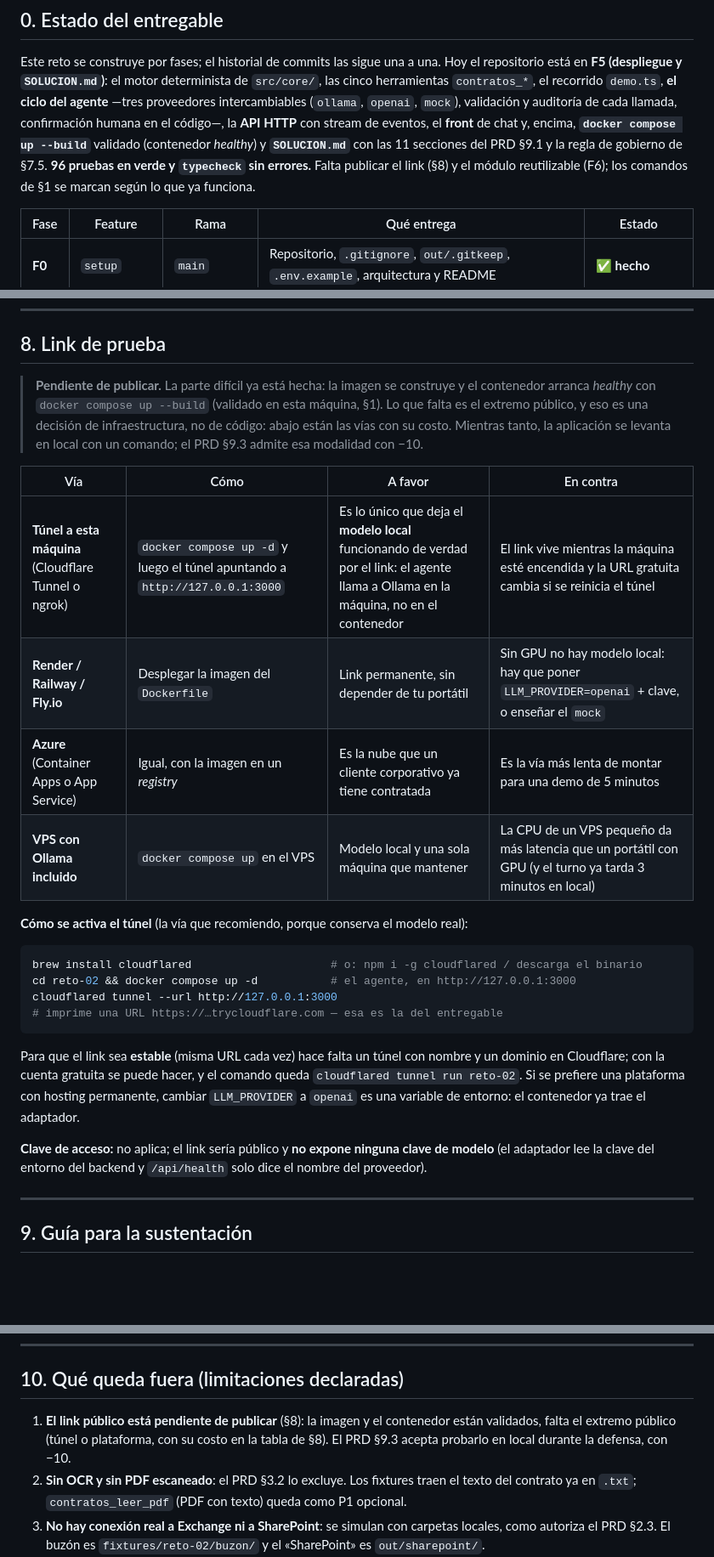
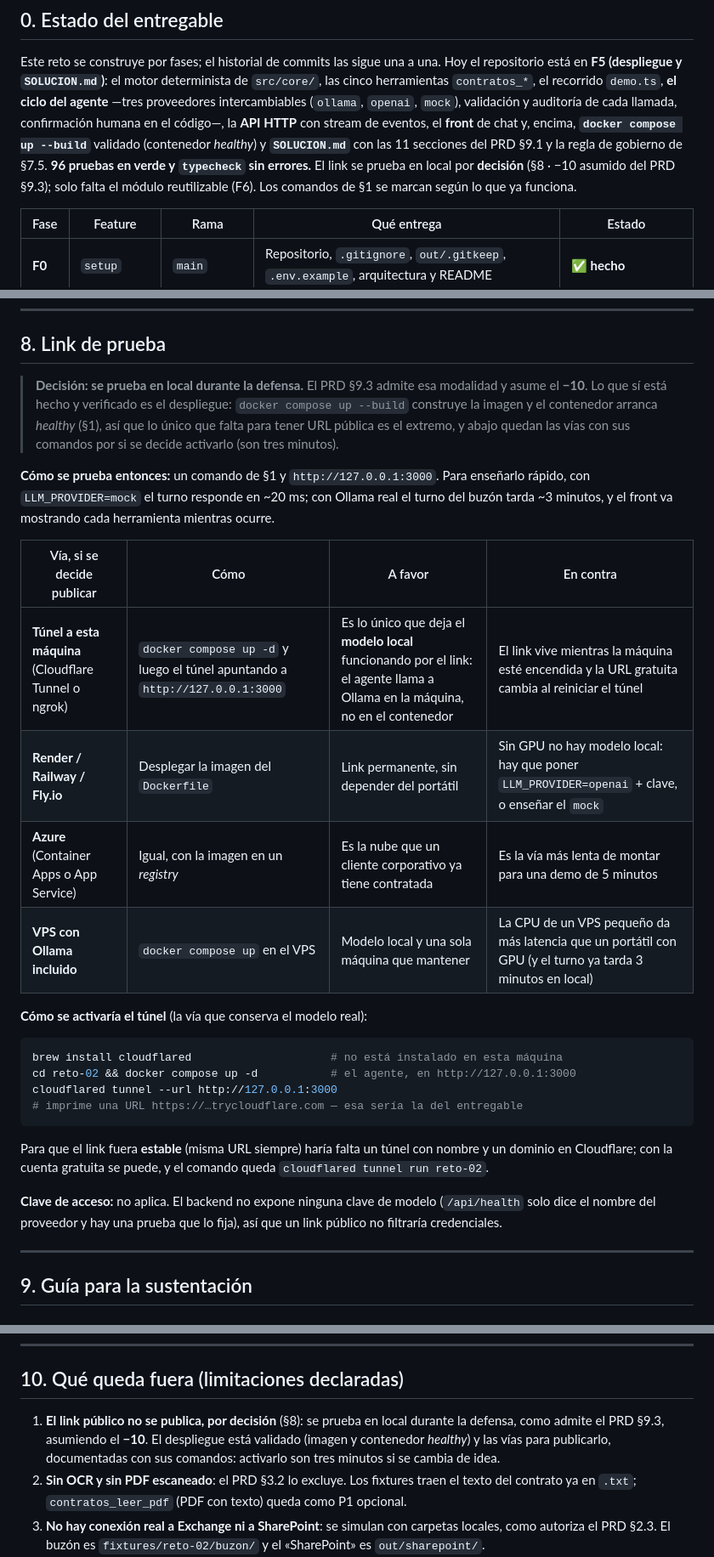
Before and after one commit to oscarkof/periferia-reto-02, a Markdown page: README.md, 3 parts joined by grey strips. Shown at 85% size. Rendered like a GitHub page; blank space fills up the shorter version.

Commit message:
docs(readme): el link se prueba en local por decision, con las vias documentadas
El PRD §9.3 permite probarlo en local durante la defensa asumiendo un -10, y esa es la decision tomada: el README §8, la tabla de §0, SOLUCION.md (cabecera y cobertura) y la tabla de fases de la arquitectura dejan de anunciarlo como pendiente y lo declaran decision, sin maquillarlo. Lo que si queda demostrado es el despliegue: imagen reto-02-agente-contratos y contenedor healthy con docker compose up --build. Las vias para publicarlo (tunel Cloudflare, Render/Railway/Fly.io, Azure o VPS) quedan con sus comandos y su costo, para activarlo en tres minutos si se cambia de idea.

````diff
--- a/README.md
+++ b/README.md
@@ -31,8 +31,9 @@ en **F5 (despliegue y `SOLUCION.md`)**: el motor determinista de `src/core/`, la
 `openai`, `mock`), validación y auditoría de cada llamada, confirmación humana en el código—, la **API
 HTTP** con stream de eventos, el **front** de chat y, encima, **`docker compose up --build`** validado
 (contenedor *healthy*) y **`SOLUCION.md`** con las 11 secciones del PRD §9.1 y la regla de gobierno de
-§7.5. **96 pruebas en verde y `typecheck` sin errores.** Falta publicar el link (§8) y el módulo
-reutilizable (F6); los comandos de §1 se marcan según lo que ya funciona.
+§7.5. **96 pruebas en verde y `typecheck` sin errores.** El link se prueba en local por **decisión**
+(§8 · −10 asumido del PRD §9.3); solo falta el módulo reutilizable (F6). Los comandos de §1 se marcan según
+lo que ya funciona.
 
 | Fase | Feature | Rama | Qué entrega | Estado |
 |---|---|---|---|---|
@@ -514,35 +515,36 @@ LLM_PROVIDER=openai OPENAI_API_KEY=... npm run dev
 
 ## 8. Link de prueba
 
-> **Pendiente de publicar.** La parte difícil ya está hecha: la imagen se construye y el contenedor arranca
-> *healthy* con `docker compose up --build` (validado en esta máquina, §1). Lo que falta es el extremo
-> público, y eso es una decisión de infraestructura, no de código: abajo están las vías con su costo.
-> Mientras tanto, la aplicación se levanta en local con un comando; el PRD §9.3 admite esa modalidad
-> con −10.
+> **Decisión: se prueba en local durante la defensa.** El PRD §9.3 admite esa modalidad y asume el **−10**.
+> Lo que sí está hecho y verificado es el despliegue: `docker compose up --build` construye la imagen y el
+> contenedor arranca *healthy* (§1), así que lo único que falta para tener URL pública es el extremo, y
+> abajo quedan las vías con sus comandos por si se decide activarlo (son tres minutos).
 
-| Vía | Cómo | A favor | En contra |
+**Cómo se prueba entonces:** un comando de §1 y `http://127.0.0.1:3000`. Para enseñarlo rápido, con
+`LLM_PROVIDER=mock` el turno responde en ~20 ms; con Ollama real el turno del buzón tarda ~3 minutos, y el
+front va mostrando cada herramienta mientras ocurre.
+
+| Vía, si se decide publicar | Cómo | A favor | En contra |
 |---|---|---|---|
-| **Túnel a esta máquina** (Cloudflare Tunnel o ngrok) | `docker compose up -d` y luego el túnel apuntando a `http://127.0.0.1:3000` | Es lo único que deja el **modelo local** funcionando de verdad por el link: el agente llama a Ollama en la máquina, no en el contenedor | El link vive mientras la máquina esté encendida y la URL gratuita cambia si se reinicia el túnel |
-| **Render / Railway / Fly.io** | Desplegar la imagen del `Dockerfile` | Link permanente, sin depender de tu portátil | Sin GPU no hay modelo local: hay que poner `LLM_PROVIDER=openai` + clave, o enseñar el `mock` |
+| **Túnel a esta máquina** (Cloudflare Tunnel o ngrok) | `docker compose up -d` y luego el túnel apuntando a `http://127.0.0.1:3000` | Es lo único que deja el **modelo local** funcionando por el link: el agente llama a Ollama en la máquina, no en el contenedor | El link vive mientras la máquina esté encendida y la URL gratuita cambia al reiniciar el túnel |
+| **Render / Railway / Fly.io** | Desplegar la imagen del `Dockerfile` | Link permanente, sin depender del portátil | Sin GPU no hay modelo local: hay que poner `LLM_PROVIDER=openai` + clave, o enseñar el `mock` |
 | **Azure** (Container Apps o App Service) | Igual, con la imagen en un *registry* | Es la nube que un cliente corporativo ya tiene contratada | Es la vía más lenta de montar para una demo de 5 minutos |
 | **VPS con Ollama incluido** | `docker compose up` en el VPS | Modelo local y una sola máquina que mantener | La CPU de un VPS pequeño da más latencia que un portátil con GPU (y el turno ya tarda 3 minutos en local) |
 
-**Cómo se activa el túnel** (la vía que recomiendo, porque conserva el modelo real):
+**Cómo se activaría el túnel** (la vía que conserva el modelo real):
 
 ```bash
-brew install cloudflared                     # o: npm i -g cloudflared / descarga el binario
+brew install cloudflared                     # no está instalado en esta máquina
 cd reto-02 && docker compose up -d           # el agente, en http://127.0.0.1:3000
 cloudflared tunnel --url http://127.0.0.1:3000
-# imprime una URL https://…trycloudflare.com — esa es la del entregable
+# imprime una URL https://…trycloudflare.com — esa sería la del entregable
 ```
 
-Para que el link sea **estable** (misma URL cada vez) hace falta un túnel con nombre y un dominio en
-Cloudflare; con la cuenta gratuita se puede hacer, y el comando queda
-`cloudflared tunnel run reto-02`. Si se prefiere una plataforma con hosting permanente, cambiar
-`LLM_PROVIDER` a `openai` es una variable de entorno: el contenedor ya trae el adaptador.
+Para que el link fuera **estable** (misma URL siempre) haría falta un túnel con nombre y un dominio en
+Cloudflare; con la cuenta gratuita se puede, y el comando queda `cloudflared tunnel run reto-02`.
 
-**Clave de acceso:** no aplica; el link sería público y **no expone ninguna clave de modelo** (el
-adaptador lee la clave del entorno del backend y `/api/health` solo dice el nombre del proveedor).
+**Clave de acceso:** no aplica. El backend no expone ninguna clave de modelo (`/api/health` solo dice el
+nombre del proveedor y hay una prueba que lo fija), así que un link público no filtraría credenciales.
 
 ---
 
@@ -643,9 +645,9 @@ adaptador lee la clave del entorno del backend y `/api/health` solo dice el nomb
 
 ## 10. Qué queda fuera (limitaciones declaradas)
 
-1. **El link público está pendiente de publicar** (§8): la imagen y el contenedor están validados, falta el
-   extremo público (túnel o plataforma, con su costo en la tabla de §8). El PRD §9.3 acepta probarlo en
-   local durante la defensa, con −10.
+1. **El link público no se publica, por decisión** (§8): se prueba en local durante la defensa, como admite
+   el PRD §9.3, asumiendo el **−10**. El despliegue está validado (imagen y contenedor *healthy*) y las vías
+   para publicarlo, documentadas con sus comandos: activarlo son tres minutos si se cambia de idea.
 2. **Sin OCR y sin PDF escaneado**: el PRD §3.2 lo excluye. Los fixtures traen el texto del contrato ya
    en `.txt`; `contratos_leer_pdf` (PDF con texto) queda como P1 opcional.
 3. **No hay conexión real a Exchange ni a SharePoint**: se simulan con carpetas locales, como autoriza el
````
Also changed, not shown: other parts of README.md (+1 -1 lines), SOLUCION.md (+2 -2 lines), solucion/docs/arquitectura.md (+1 -1 lines).
